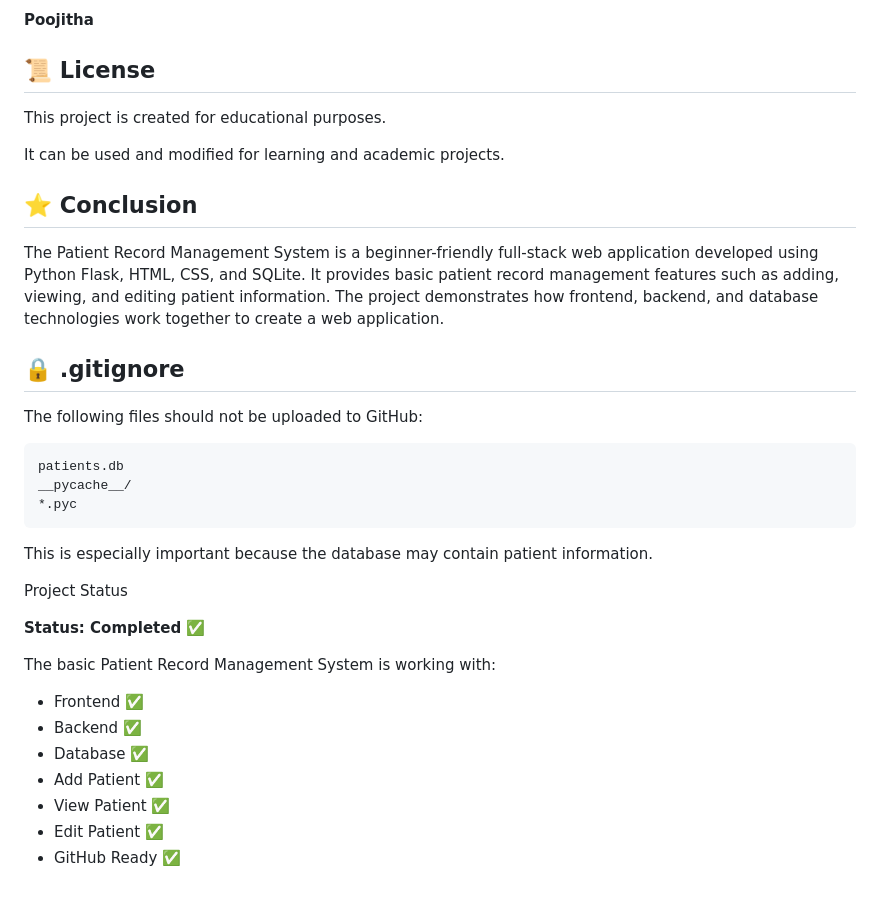
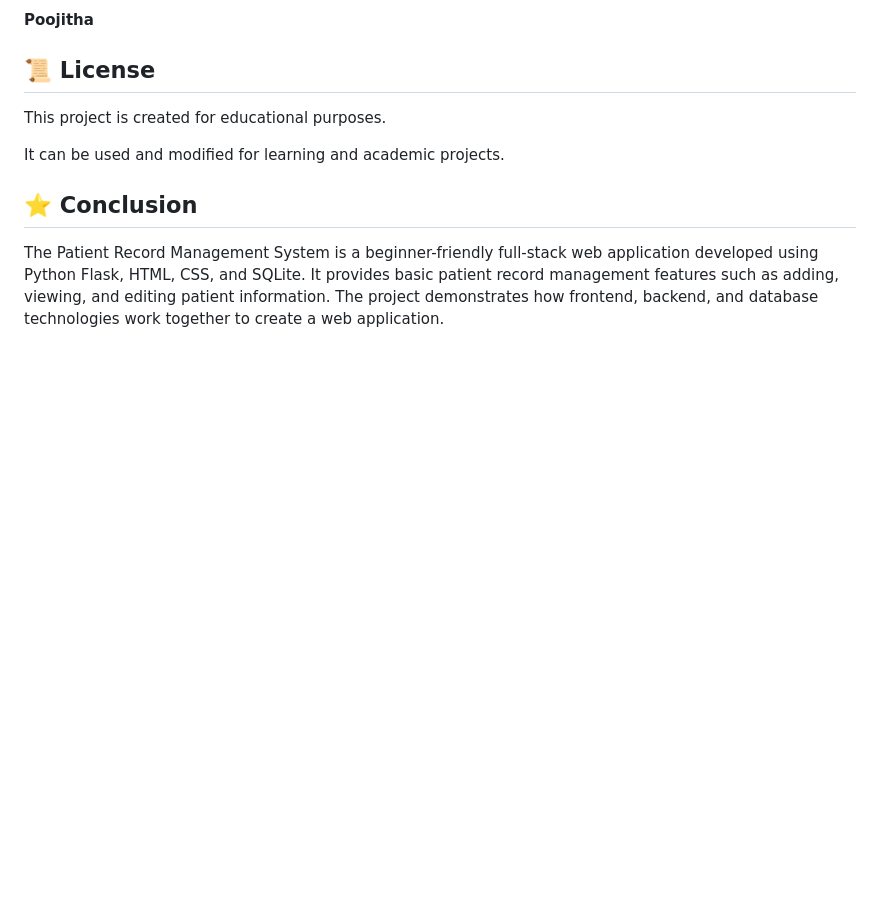
Before and after one commit to ummakapoojitha/patient-record-management, a Markdown page: README.md, the part around the change. Drawn GitHub-style; blank space fills up the shorter version.

```diff
--- a/README.md
+++ b/README.md
@@ -379,28 +379,3 @@ It can be used and modified for learning and academic projects.
 ## ⭐ Conclusion
 
 The Patient Record Management System is a beginner-friendly full-stack web application developed using Python Flask, HTML, CSS, and SQLite. It provides basic patient record management features such as adding, viewing, and editing patient information. The project demonstrates how frontend, backend, and database technologies work together to create a web application.
-
-
-## 🔒 .gitignore
-
-The following files should not be uploaded to GitHub:
-
-    patients.db
-    __pycache__/
-    *.pyc
-
-This is especially important because the database may contain patient information.
-
-Project Status
-
-**Status: Completed ✅**
-
-The basic Patient Record Management System is working with:
-
-- Frontend ✅
-- Backend ✅
-- Database ✅
-- Add Patient ✅
-- View Patient ✅
-- Edit Patient ✅
-- GitHub Ready ✅
```
